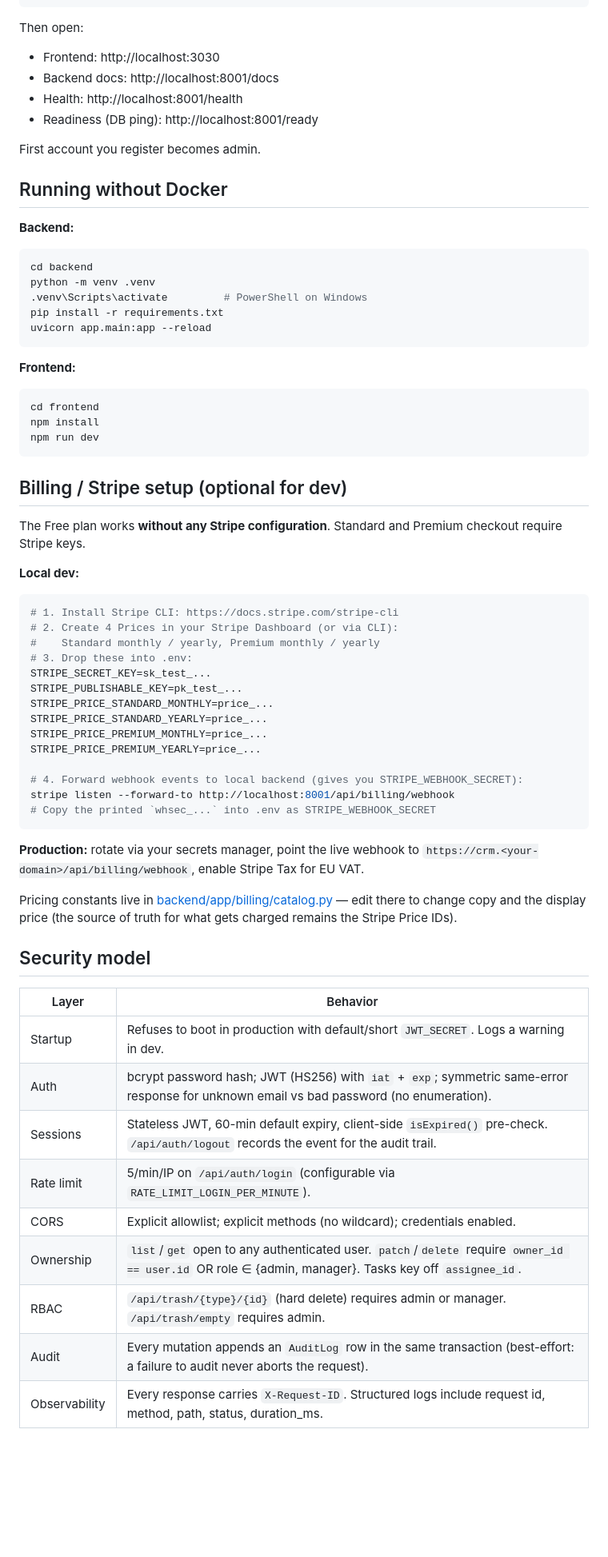
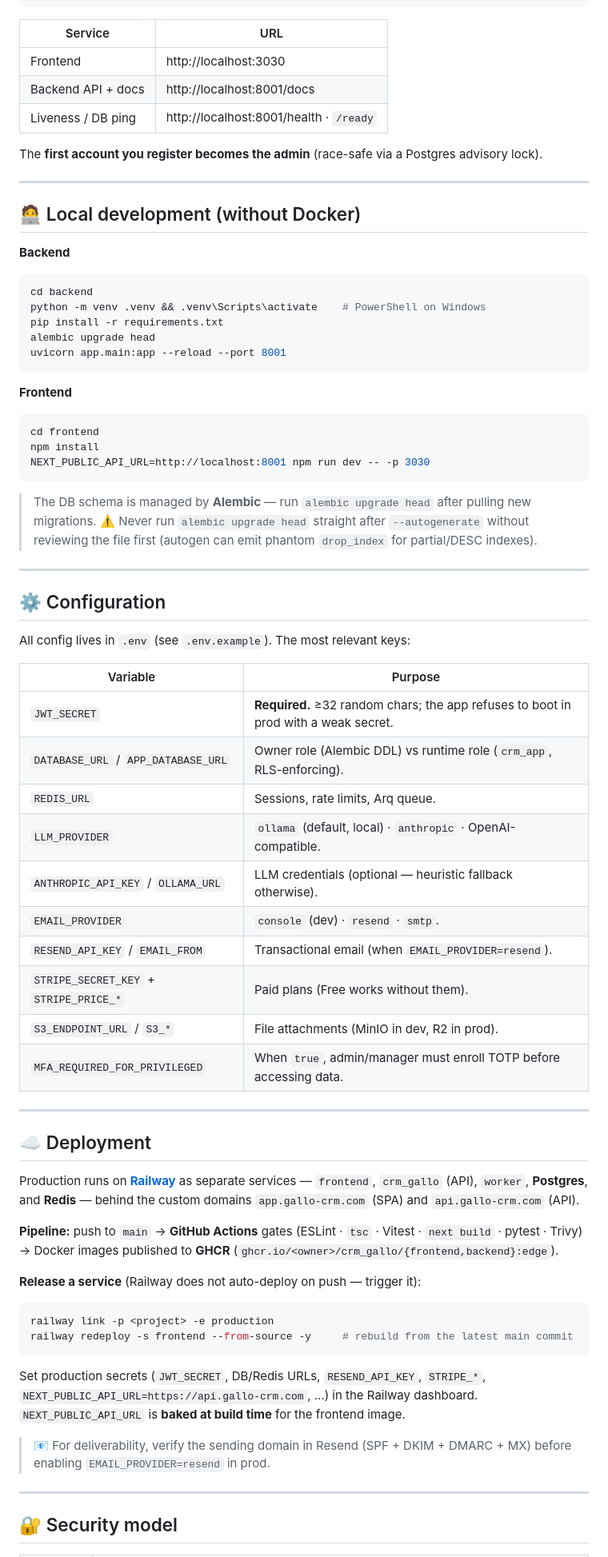
Before and after one commit to kallebesiqueira-dev/crm_gallo, a Markdown page: README.md, the part around one of its changes. Shown at 80% size. Drawn GitHub-style; blank space fills up the shorter version.

````diff
--- a/README.md
+++ b/README.md
@@ -56,72 +100,75 @@ cp .env.example .env
 docker compose up --build
 ```
 
-Then open:
-- Frontend: http://localhost:3030
-- Backend docs: http://localhost:8001/docs
-- Health: http://localhost:8001/health
-- Readiness (DB ping): http://localhost:8001/ready
+| Service            | URL                            |
+| ------------------ | ------------------------------ |
+| Frontend           | http://localhost:3030          |
+| Backend API + docs | http://localhost:8001/docs     |
+| Liveness / DB ping | http://localhost:8001/health · `/ready` |
 
-First account you register becomes admin.
+The **first account you register becomes the admin** (race-safe via a Postgres advisory lock).
 
-## Running without Docker
+---
 
-**Backend:**
+## 🧑‍💻 Local development (without Docker)
+
+**Backend**
 ```bash
 cd backend
-python -m venv .venv
-.venv\Scripts\activate         # PowerShell on Windows
+python -m venv .venv && .venv\Scripts\activate    # PowerShell on Windows
 pip install -r requirements.txt
-uvicorn app.main:app --reload
+alembic upgrade head
+uvicorn app.main:app --reload --port 8001
 ```
 
-**Frontend:**
+**Frontend**
 ```bash
 cd frontend
 npm install
-npm run dev
+NEXT_PUBLIC_API_URL=http://localhost:8001 npm run dev -- -p 3030
 ```
 
-## Billing / Stripe setup (optional for dev)
+> The DB schema is managed by **Alembic** — run `alembic upgrade head` after pulling new migrations.
+> ⚠️ Never run `alembic upgrade head` straight after `--autogenerate` without reviewing the file first (autogen can emit phantom `drop_index` for partial/DESC indexes).
 
-The Free plan works **without any Stripe configuration**. Standard and Premium
-checkout require Stripe keys.
+---
 
-**Local dev:**
+## ⚙️ Configuration
 
+All config lives in `.env` (see `.env.example`). The most relevant keys:
+
+| Variable | Purpose |
+| --- | --- |
+| `JWT_SECRET` | **Required.** ≥32 random chars; the app refuses to boot in prod with a weak secret. |
+| `DATABASE_URL` / `APP_DATABASE_URL` | Owner role (Alembic DDL) vs runtime role (`crm_app`, RLS-enforcing). |
+| `REDIS_URL` | Sessions, rate limits, Arq queue. |
+| `LLM_PROVIDER` | `ollama` (default, local) · `anthropic` · OpenAI-compatible. |
+| `ANTHROPIC_API_KEY` / `OLLAMA_URL` | LLM credentials (optional — heuristic fallback otherwise). |
+| `EMAIL_PROVIDER` | `console` (dev) · `resend` · `smtp`. |
+| `RESEND_API_KEY` / `EMAIL_FROM` | Transactional email (when `EMAIL_PROVIDER=resend`). |
+| `STRIPE_SECRET_KEY` + `STRIPE_PRICE_*` | Paid plans (Free works without them). |
+| `S3_ENDPOINT_URL` / `S3_*` | File attachments (MinIO in dev, R2 in prod). |
+| `MFA_REQUIRED_FOR_PRIVILEGED` | When `true`, admin/manager must enroll TOTP before accessing data. |
+
+---
+
+## ☁️ Deployment
+
+Production runs on **[Railway](https://railway.app)** as separate services — `frontend`, `crm_gallo` (API), `worker`, **Postgres**, and **Redis** — behind the custom domains `app.gallo-crm.com` (SPA) and `api.gallo-crm.com` (API).
+
+**Pipeline:** push to `main` → **GitHub Actions** gates (ESLint · `tsc` · Vitest · `next build` · pytest · Trivy) → Docker images published to **GHCR** (`ghcr.io/<owner>/crm_gallo/{frontend,backend}:edge`).
+
+**Release a service** (Railway does not auto-deploy on push — trigger it):
 ```bash
-# 1. Install Stripe CLI: https://docs.stripe.com/stripe-cli
-# 2. Create 4 Prices in your Stripe Dashboard (or via CLI):
-#    Standard monthly / yearly, Premium monthly / yearly
-# 3. Drop these into .env:
-STRIPE_SECRET_KEY=sk_test_...
-STRIPE_PUBLISHABLE_KEY=pk_test_...
-STRIPE_PRICE_STANDARD_MONTHLY=price_...
-STRIPE_PRICE_STANDARD_YEARLY=price_...
-STRIPE_PRICE_PREMIUM_MONTHLY=price_...
-STRIPE_PRICE_PREMIUM_YEARLY=price_...
-
-# 4. Forward webhook events to local backend (gives you STRIPE_WEBHOOK_SECRET):
-stripe listen --forward-to http://localhost:8001/api/billing/webhook
-# Copy the printed `whsec_...` into .env as STRIPE_WEBHOOK_SECRET
+railway link -p <project> -e production
+railway redeploy -s frontend --from-source -y     # rebuild from the latest main commit
 ```
 
-**Production:** rotate via your secrets manager, point the live webhook to
-`https://crm.<your-domain>/api/billing/webhook`, enable Stripe Tax for EU VAT.
+Set production secrets (`JWT_SECRET`, DB/Redis URLs, `RESEND_API_KEY`, `STRIPE_*`, `NEXT_PUBLIC_API_URL=https://api.gallo-crm.com`, …) in the Railway dashboard. `NEXT_PUBLIC_API_URL` is **baked at build time** for the frontend image.
 
-Pricing constants live in [backend/app/billing/catalog.py](backend/app/billing/catalog.py) — edit there to change copy and the display price (the source of truth for what gets charged remains the Stripe Price IDs).
+> 📧 For deliverability, verify the sending domain in Resend (SPF + DKIM + DMARC + MX) before enabling `EMAIL_PROVIDER=resend` in prod.
 
-## Security model
+---
 
-| Layer | Behavior |
-| ----- | -------- |
-| Startup | Refuses to boot in production with default/short `JWT_SECRET`. Logs a warning in dev. |
-| Auth | bcrypt password hash; JWT (HS256) with `iat` + `exp`; symmetric same-error response for unknown email vs bad password (no enumeration). |
-| Sessions | Stateless JWT, 60-min default expiry, client-side `isExpired()` pre-check. `/api/auth/logout` records the event for the audit trail. |
-| Rate limit | 5/min/IP on `/api/auth/login` (configurable via `RATE_LIMIT_LOGIN_PER_MINUTE`). |
-| CORS | Explicit allowlist; explicit methods (no wildcard); credentials enabled. |
-| Ownership | `list`/`get` open to any authenticated user. `patch`/`delete` require `owner_id == user.id` OR role ∈ {admin, manager}. Tasks key off `assignee_id`. |
-| RBAC | `/api/trash/{type}/{id}` (hard delete) requires admin or manager. `/api/trash/empty` requires admin. |
-| Audit | Every mutation appends an `AuditLog` row in the same transaction (best-effort: a failure to audit never aborts the request). |
-| Observability | Every response carries `X-Request-ID`. Structured logs include request id, method, path, status, duration_ms. |
+## 🔐 Security model
 
````
Also changed, not shown: other parts of README.md (+135 -146 lines), docs/DEPLOY.md (deleted, +0 -183 lines), docs/DEPLOY_RAILWAY.md (deleted, +0 -96 lines), docs/screenshots/dashboard-collapsed.png (added), docs/screenshots/dashboard.png (added), docs/screenshots/leads.png (added), docs/screenshots/pipeline.png (added), docs/screenshots/reports.png (added), 1 other file.
